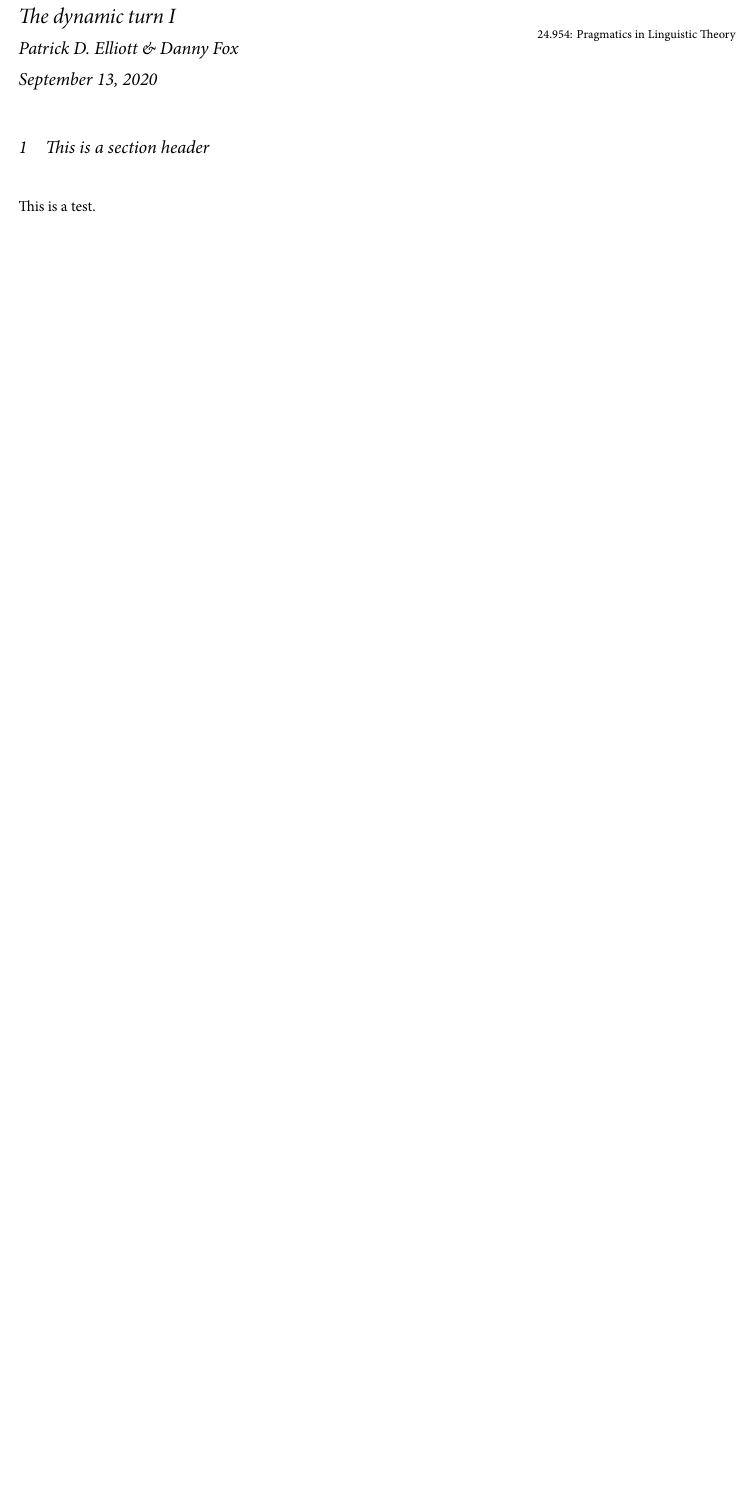
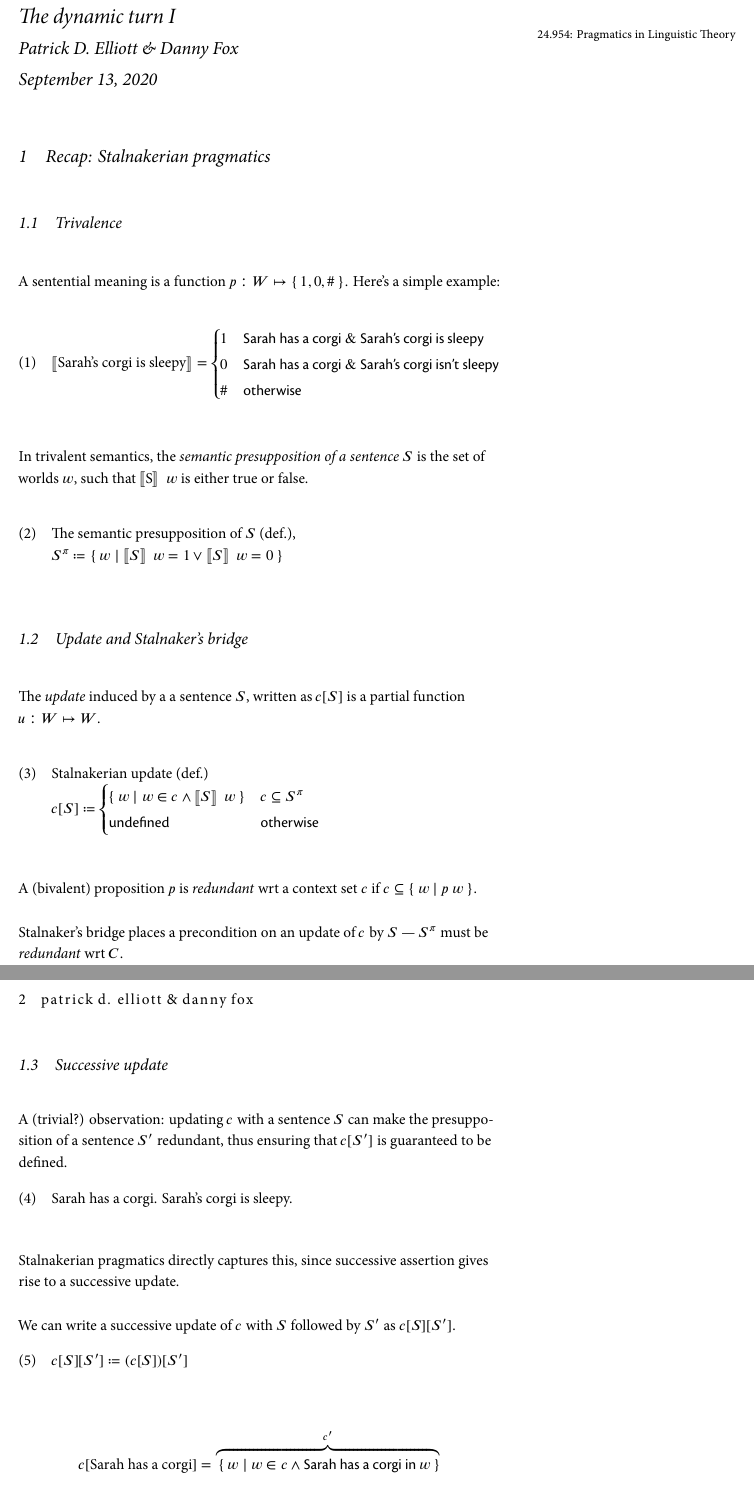
Before and after one commit to patrl/24.954, a LaTeX document (1-dynamics/1-dynamics.tex): part of the page before the commit and two parts of pages 1 and 2 of 2 after it, the two joined at a grey line, cut so that both start at the same text, the shorter picture padded with empty space. The pictures show the PDF file 1-dynamics/1-dynamics.pdf that the author committed with the source.

Commit message:
Started on first slides

```diff
--- a/1-dynamics/1-dynamics.tex
+++ b/1-dynamics/1-dynamics.tex
@@ -83,6 +83,72 @@
 
 \maketitle% this prints the handout title, author, and date
 
-\section{This is a section header}
+\section{Recap: Stalnakerian pragmatics}
 
-This is a test.
+\subsection{Trivalence}
+
+A sentential meaning is a function $p:W ↦ \set{1,0,\#}$. Here's a simple example:
+
+\ex
+$\eval{Sarah's corgi is sleepy} = \begin{cases}
+  1&\textsf{Sarah has a corgi} \& \textsf{Sarah's corgi is sleepy}\\
+  0&\textsf{Sarah has a corgi} \& \textsf{Sarah's corgi isn't sleepy}\\
+  \#&\textsf{otherwise}
+  \end{cases}$
+\xe
+
+In trivalent semantics, the \textit{semantic presupposition of a sentence $S$} is the set of worlds $w$, such that $\eval{S} w$ is either true or false.
+
+\ex
+The semantic presupposition of $S$ (def.),\\
+$S^{π} ≔ \set{w | \eval*{S} w = 1 ∨ \eval*{S} w = 0}$
+\xe
+
+\subsection{Update and Stalnaker's bridge}
+
+The \textit{update} induced by a a sentence $S$, written as $c[S]$ is a partial function $u:W ↦ W$.
+
+\ex Stalnakerian update (def.)\\
+$c[S] ≔ \begin{cases}
+  \set{w | w ∈ c ∧ \eval*{S} w}&c ⊆ S^{π}\\
+  \textsf{undefined}&\textsf{otherwise}
+  \end{cases}$
+\xe
+
+A (bivalent) proposition $p$ is \textit{redundant} wrt a context set $c$ if $c ⊆ \set{w | p w}$.
+
+Stalnaker's bridge places a precondition on an update of $c$ by $S$ --- $S^{\pi}$ must be \textit{redundant} wrt $C$.
+
+\subsection{Successive update}
+
+A (trivial?) observation: updating $c$ with a sentence $S$ can make the presupposition of a sentence $S'$ redundant, thus ensuring that $c[S']$ is guaranteed to be defined.
+
+\ex
+Sarah has a corgi. Sarah's corgi is sleepy.
+\xe
+
+Stalnakerian pragmatics directly captures this, since successive assertion gives rise to a successive update.
+
+We can write a successive update of $c$ with $S$ followed by $S'$ as $c[S][S']$.
+
+\ex
+$c[S][S'] ≔ (c[S])[S']$
+\xe
+
+$$
+c[\text{Sarah has a corgi}] = \overbrace{\set{w | w ∈ c ∧ \ml{Sarah has a corgi in }w}}^{c'}
+$$
+
+$$
+c'[\text{Sarah's corgi is sleepy}] = \begin{cases}
+  \set{w | w ∈ c' ∧ \ml{Sarah's corgi is sleep in }w}&\begin{aligned}[t]
+    &c ∩ \set{w | \ml{Sarah has a corgi in }w}\\
+    &⊆ \set{w | \ml{Sarah has a corgi in }w}
+  \end{aligned}\\
+  \ml{undefined}&\ml{otherwise}
+  \end{cases}
+$$
+
+$$
+c'[\text{Sarah's corgi is sleepy}] =
+  \set{w | w ∈ c' ∧ \ml{Sarah's corgi is sleep in }w}
```
Also changed, not shown: 1-dynamics/1-dynamics.pdf, 1-dynamics/1-dynamics.tex (13 more changed lines).
